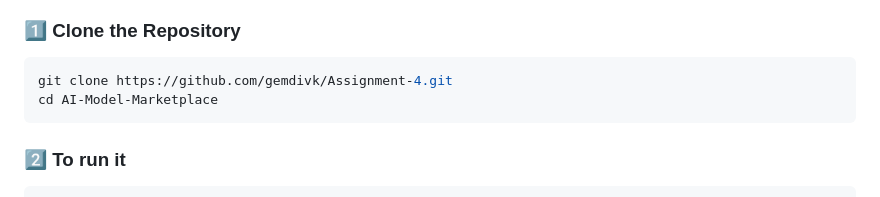
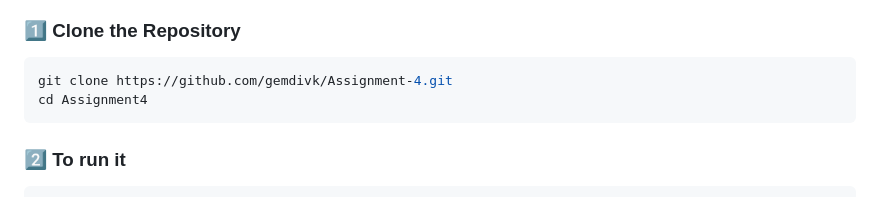
Before and after one commit to gemdivk/Assignment-4, a Markdown page: README.md, the part around the change. Drawn GitHub-style.

````diff
--- a/README.md
+++ b/README.md
@@ -29,7 +29,7 @@ This project integrates **Assignment 2 (Marketplace)** and **Assignment 3 (ERC-2
 ### **1️⃣ Clone the Repository**
 ```sh
 git clone https://github.com/gemdivk/Assignment-4.git
-cd AI-Model-Marketplace
+cd Assignment4
 ```
 
 ### **2️⃣ To run it**
````
